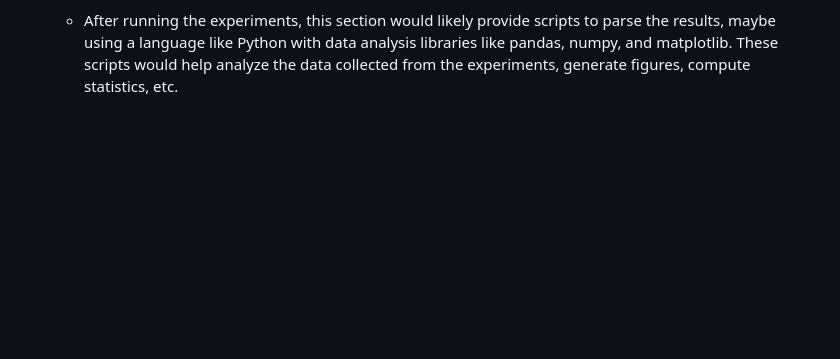
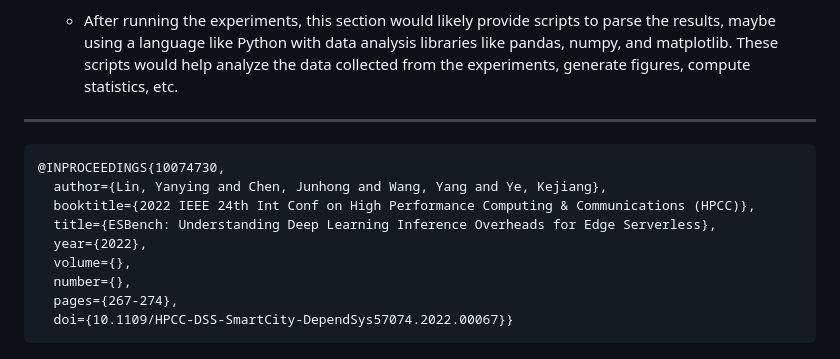
Before and after one commit to yanyinglin/esbench, a Markdown page: Readme.md, the part around the change. GitHub-like rendering; blank space fills up the shorter version.

```diff
--- a/Readme.md
+++ b/Readme.md
@@ -29,3 +29,16 @@ Feel free to explore the repository and use the benchmark to assess the inferenc
 
 3. **Data Analysis**
     - After running the experiments, this section would likely provide scripts to parse the results, maybe using a language like Python with data analysis libraries like pandas, numpy, and matplotlib. These scripts would help analyze the data collected from the experiments, generate figures, compute statistics, etc.
+
+---
+~~~
+@INPROCEEDINGS{10074730,
+  author={Lin, Yanying and Chen, Junhong and Wang, Yang and Ye, Kejiang},
+  booktitle={2022 IEEE 24th Int Conf on High Performance Computing & Communications (HPCC)},
+  title={ESBench: Understanding Deep Learning Inference Overheads for Edge Serverless},
+  year={2022},
+  volume={},
+  number={},
+  pages={267-274},
+  doi={10.1109/HPCC-DSS-SmartCity-DependSys57074.2022.00067}}
+~~~
```
